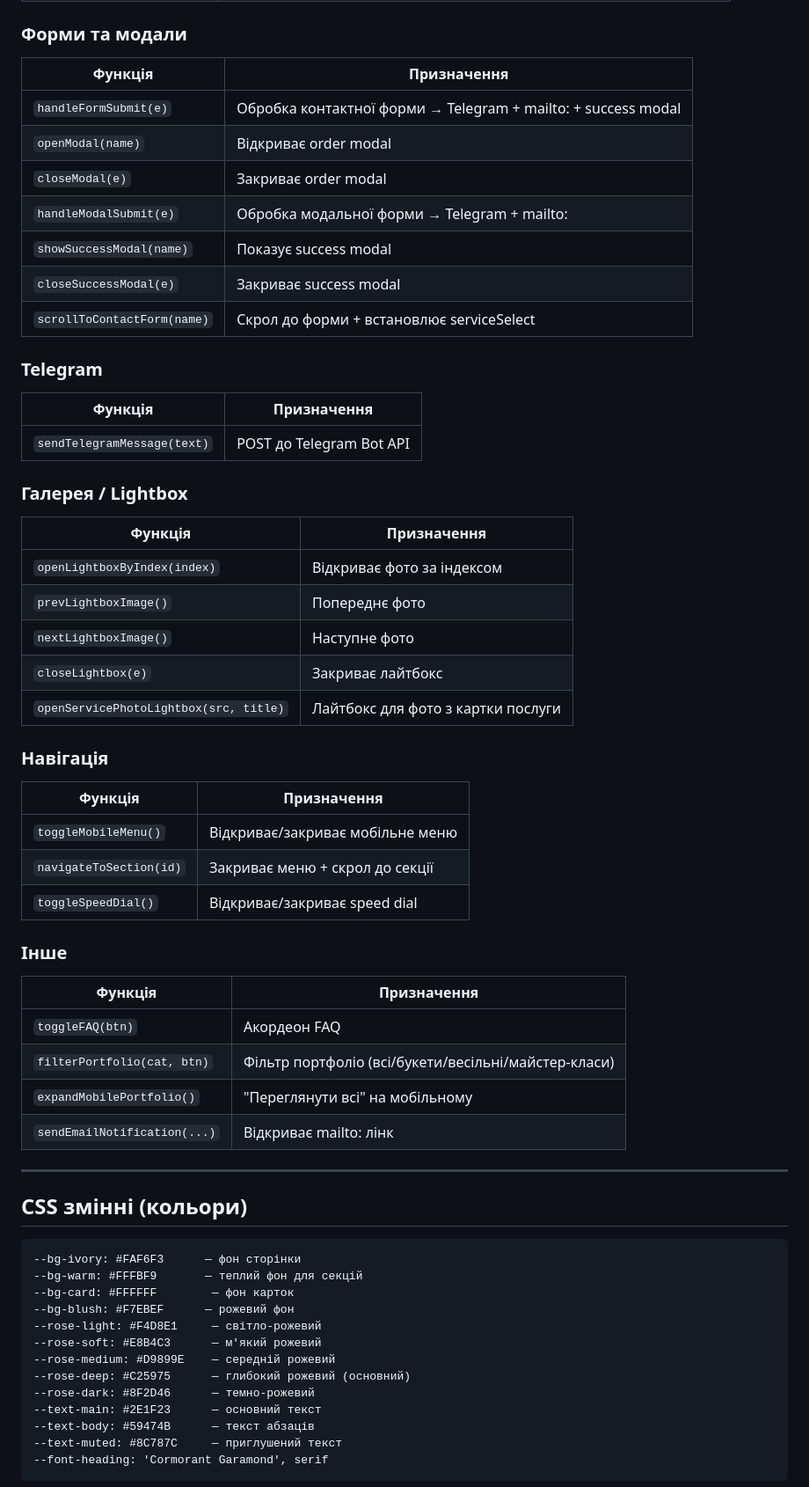
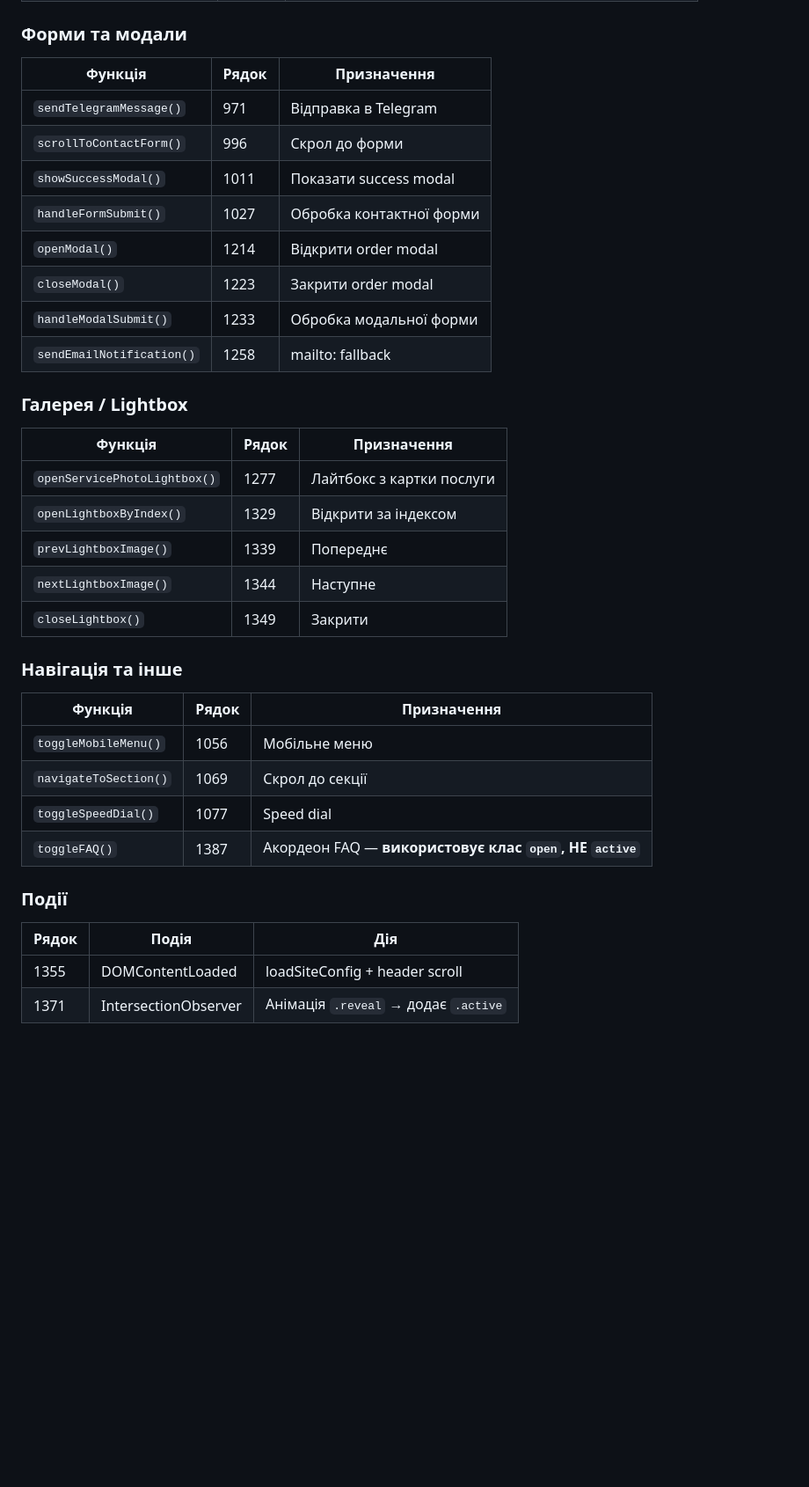
Before and after one commit to lozko1991-blip/lending, a Markdown page: flora/docs/SITE_STRUCTURE.md, the part around one of its changes. Shown at 88% size. GitHub-like rendering; blank space fills up the shorter version.

````diff
--- a/flora/docs/SITE_STRUCTURE.md
+++ b/flora/docs/SITE_STRUCTURE.md
@@ -125,61 +77,36 @@ reviews             — DEFAULT_REVIEWS[]
 
 ### Форми та модали
-| Функція | Призначення |
-|---------|-------------|
-| `handleFormSubmit(e)` | Обробка контактної форми → Telegram + mailto: + success modal |
-| `openModal(name)` | Відкриває order modal |
-| `closeModal(e)` | Закриває order modal |
-| `handleModalSubmit(e)` | Обробка модальної форми → Telegram + mailto: |
-| `showSuccessModal(name)` | Показує success modal |
-| `closeSuccessModal(e)` | Закриває success modal |
-| `scrollToContactForm(name)` | Скрол до форми + встановлює serviceSelect |
-
-### Telegram
-| Функція | Призначення |
-|---------|-------------|
-| `sendTelegramMessage(text)` | POST до Telegram Bot API |
+| Функція | Рядок | Призначення |
+|---------|-------|-------------|
+| `sendTelegramMessage()` | 971 | Відправка в Telegram |
+| `scrollToContactForm()` | 996 | Скрол до форми |
+| `showSuccessModal()` | 1011 | Показати success modal |
+| `handleFormSubmit()` | 1027 | Обробка контактної форми |
+| `openModal()` | 1214 | Відкрити order modal |
+| `closeModal()` | 1223 | Закрити order modal |
+| `handleModalSubmit()` | 1233 | Обробка модальної форми |
+| `sendEmailNotification()` | 1258 | mailto: fallback |
 
 ### Галерея / Lightbox
-| Функція | Призначення |
-|---------|-------------|
-| `openLightboxByIndex(index)` | Відкриває фото за індексом |
-| `prevLightboxImage()` | Попереднє фото |
-| `nextLightboxImage()` | Наступне фото |
-| `closeLightbox(e)` | Закриває лайтбокс |
-| `openServicePhotoLightbox(src, title)` | Лайтбокс для фото з картки послуги |
+| Функція | Рядок | Призначення |
+|---------|-------|-------------|
+| `openServicePhotoLightbox()` | 1277 | Лайтбокс з картки послуги |
+| `openLightboxByIndex()` | 1329 | Відкрити за індексом |
+| `prevLightboxImage()` | 1339 | Попереднє |
+| `nextLightboxImage()` | 1344 | Наступне |
+| `closeLightbox()` | 1349 | Закрити |
 
-### Навігація
-| Функція | Призначення |
-|---------|-------------|
-| `toggleMobileMenu()` | Відкриває/закриває мобільне меню |
-| `navigateToSection(id)` | Закриває меню + скрол до секції |
-| `toggleSpeedDial()` | Відкриває/закриває speed dial |
+### Навігація та інше
+| Функція | Рядок | Призначення |
+|---------|-------|-------------|
+| `toggleMobileMenu()` | 1056 | Мобільне меню |
+| `navigateToSection()` | 1069 | Скрол до секції |
+| `toggleSpeedDial()` | 1077 | Speed dial |
+| `toggleFAQ()` | 1387 | Акордеон FAQ — **використовує клас `open`, НЕ `active`** |
 
-### Інше
-| Функція | Призначення |
-|---------|-------------|
-| `toggleFAQ(btn)` | Акордеон FAQ |
-| `filterPortfolio(cat, btn)` | Фільтр портфоліо (всі/букети/весільні/майстер-класи) |
-| `expandMobilePortfolio()` | "Переглянути всі" на мобільному |
-| `sendEmailNotification(...)` | Відкриває mailto: лінк |
+### Події
+| Рядок | Подія | Дія |
+|-------|-------|-----|
+| 1355 | DOMContentLoaded | loadSiteConfig + header scroll |
+| 1371 | IntersectionObserver | Анімація `.reveal` → додає `.active` |
 
----
-
-## CSS змінні (кольори)
-
-```
---bg-ivory: #FAF6F3      — фон сторінки
---bg-warm: #FFFBF9       — теплий фон для секцій
---bg-card: #FFFFFF        — фон карток
---bg-blush: #F7EBEF      — рожевий фон
---rose-light: #F4D8E1     — світло-рожевий
---rose-soft: #E8B4C3      — м'який рожевий
---rose-medium: #D9899E    — середній рожевий
---rose-deep: #C25975      — глибокий рожевий (основний)
---rose-dark: #8F2D46      — темно-рожевий
---text-main: #2E1F23      — основний текст
---text-body: #59474B      — текст абзаців
---text-muted: #8C787C     — приглушений текст
---font-heading: 'Cormorant Garamond', serif
-```
-
````
Also changed, not shown: other parts of flora/docs/SITE_STRUCTURE.md (+66 -127 lines), flora/docs/DESIGN.md (added, +133 -0 lines).
